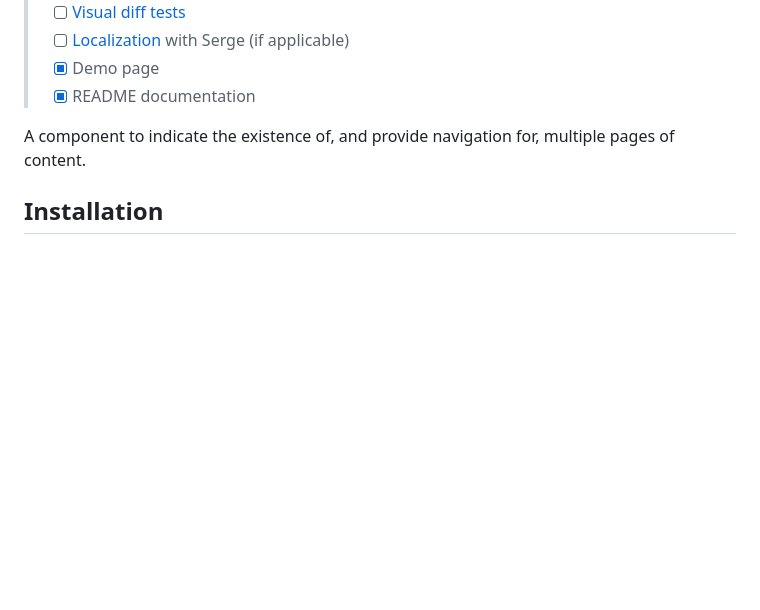
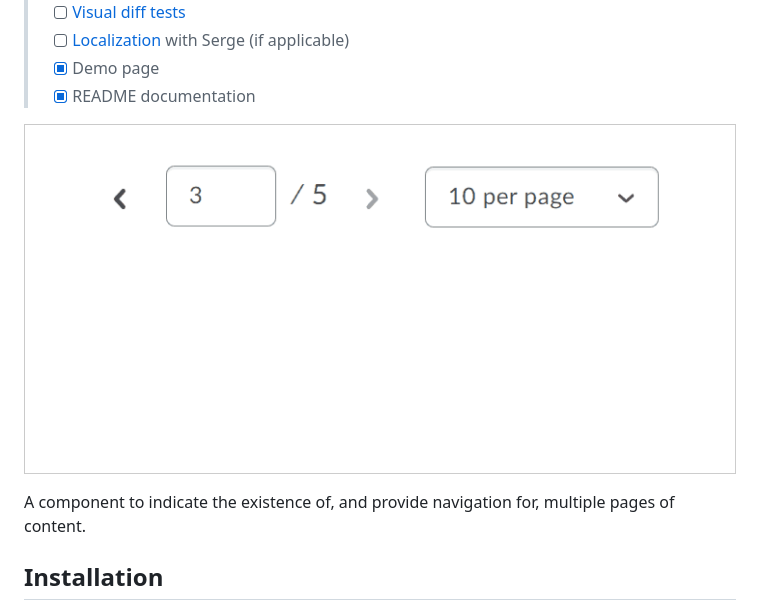
Before and after one commit to BrightspaceUILabs/pagination, a Markdown page: README.md, the part around the change. GitHub-like rendering; pictures changed too: screenshot.gif (added); blank space fills up the shorter version.

Commit message:
add screenshot

```diff
--- a/README.md
+++ b/README.md
@@ -15,6 +15,8 @@
 > - [ ] [Localization](https://github.com/BrightspaceUI/guide/wiki/Localization) with Serge (if applicable)
 > - [x] Demo page
 > - [x] README documentation
+
+![animated screenshot of pagination component](./screenshot.gif)
 
 A component to indicate the existence of, and provide navigation for, multiple pages of content.
 
```
